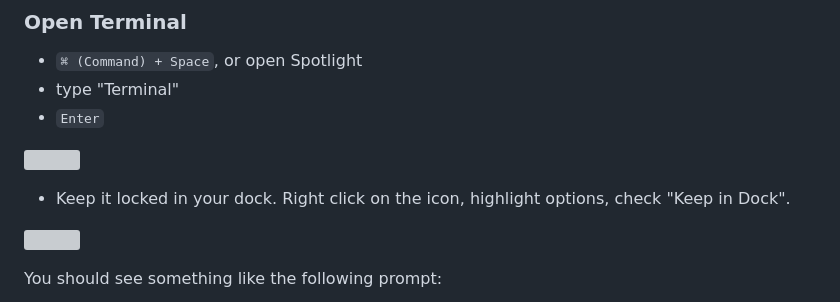
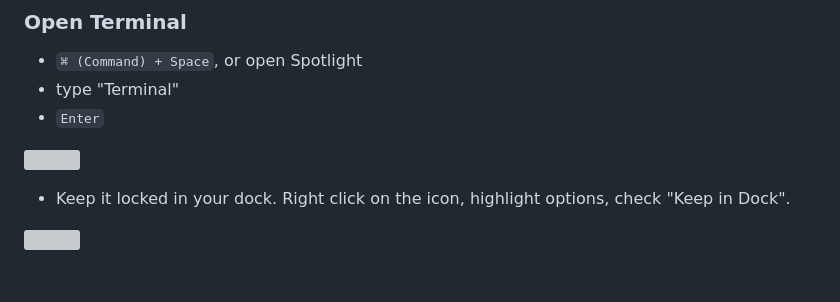
Before and after one commit to abc2962/u1_CLI_intro, a Markdown page: README.md, the part around one of its changes. Drawn GitHub-style; blank space fills up the shorter version; grey boxes are pictures that could not be loaded.

```diff
--- a/README.md
+++ b/README.md
@@ -75,5 +75,4 @@ Let's fire up our terminals and get exploring!
 
 ![](https://i.imgur.com/ZrPuVNq.png)
 
-You should see something like the following prompt:
 
```
Also changed, not shown: other parts of README.md (+0 -1 lines).
